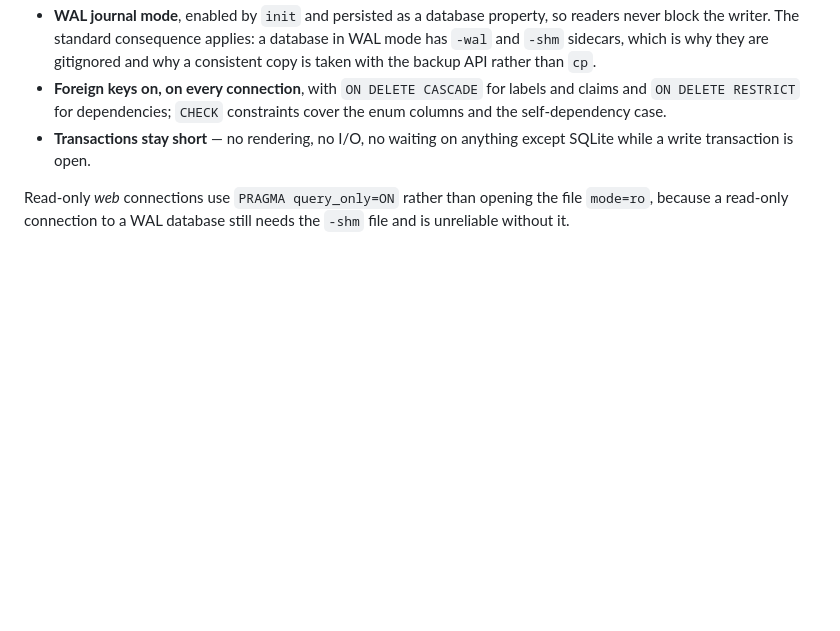
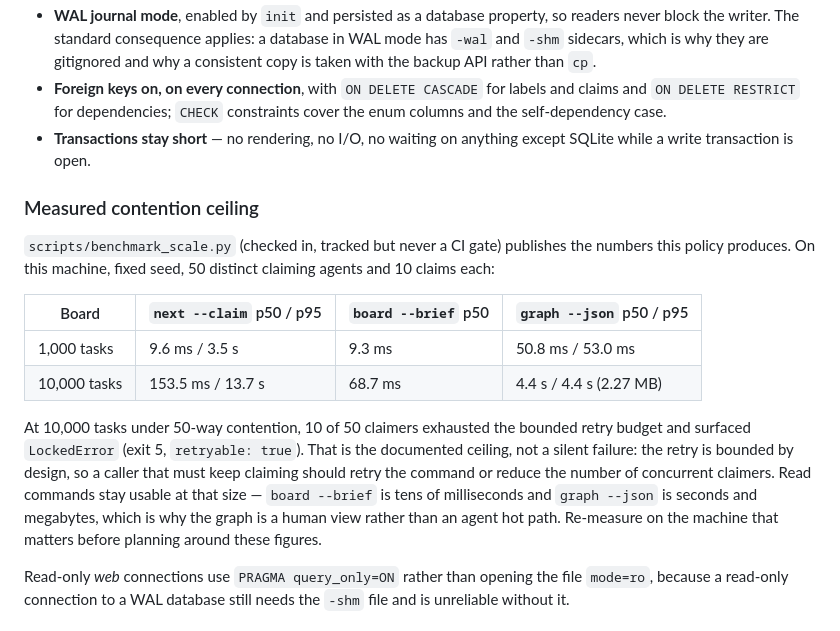
Before and after one commit to sangingeum/tackboard, a Markdown page: DESIGN.md, the part around the change. Drawn GitHub-style; blank space fills up the shorter version.

Commit message:
docs: publish the measured contention ceiling
The hardening gate accepted the 10k-task contention limit as an honest,
policy-documented ceiling but named one gap: the docs described the bounded
retry without the number it produces. README's benchmark section and DESIGN
section 6 now carry the measured table (1k and 10k, next --claim, board
--brief, graph), the retryable LockedError limit, and the practical guidance
(retry or reduce concurrency). No behaviour change.

```diff
--- a/DESIGN.md
+++ b/DESIGN.md
@@ -212,6 +212,27 @@ contract, not an implementation detail:
 - **Transactions stay short** — no rendering, no I/O, no waiting on anything
   except SQLite while a write transaction is open.
 
+### Measured contention ceiling
+
+`scripts/benchmark_scale.py` (checked in, tracked but never a CI gate) publishes
+the numbers this policy produces. On this machine, fixed seed, 50 distinct
+claiming agents and 10 claims each:
+
+| Board | `next --claim` p50 / p95 | `board --brief` p50 | `graph --json` p50 / p95 |
+|---|---|---|---|
+| 1,000 tasks | 9.6 ms / 3.5 s | 9.3 ms | 50.8 ms / 53.0 ms |
+| 10,000 tasks | 153.5 ms / 13.7 s | 68.7 ms | 4.4 s / 4.4 s (2.27 MB) |
+
+At 10,000 tasks under 50-way contention, 10 of 50 claimers exhausted the
+bounded retry budget and surfaced `LockedError` (exit 5, `retryable: true`).
+That is the documented ceiling, not a silent failure: the retry is bounded by
+design, so a caller that must keep claiming should retry the command or reduce
+the number of concurrent claimers. Read commands stay usable at that size —
+`board --brief` is tens of milliseconds and `graph --json` is seconds and
+megabytes, which is why the graph is a human view rather than an agent hot
+path. Re-measure on the machine that matters before planning around these
+figures.
+
 Read-only *web* connections use `PRAGMA query_only=ON` rather than opening the
 file `mode=ro`, because a read-only connection to a WAL database still needs
 the `-shm` file and is unreliable without it.
```
Also changed, not shown: README.md (+8 -0 lines).
